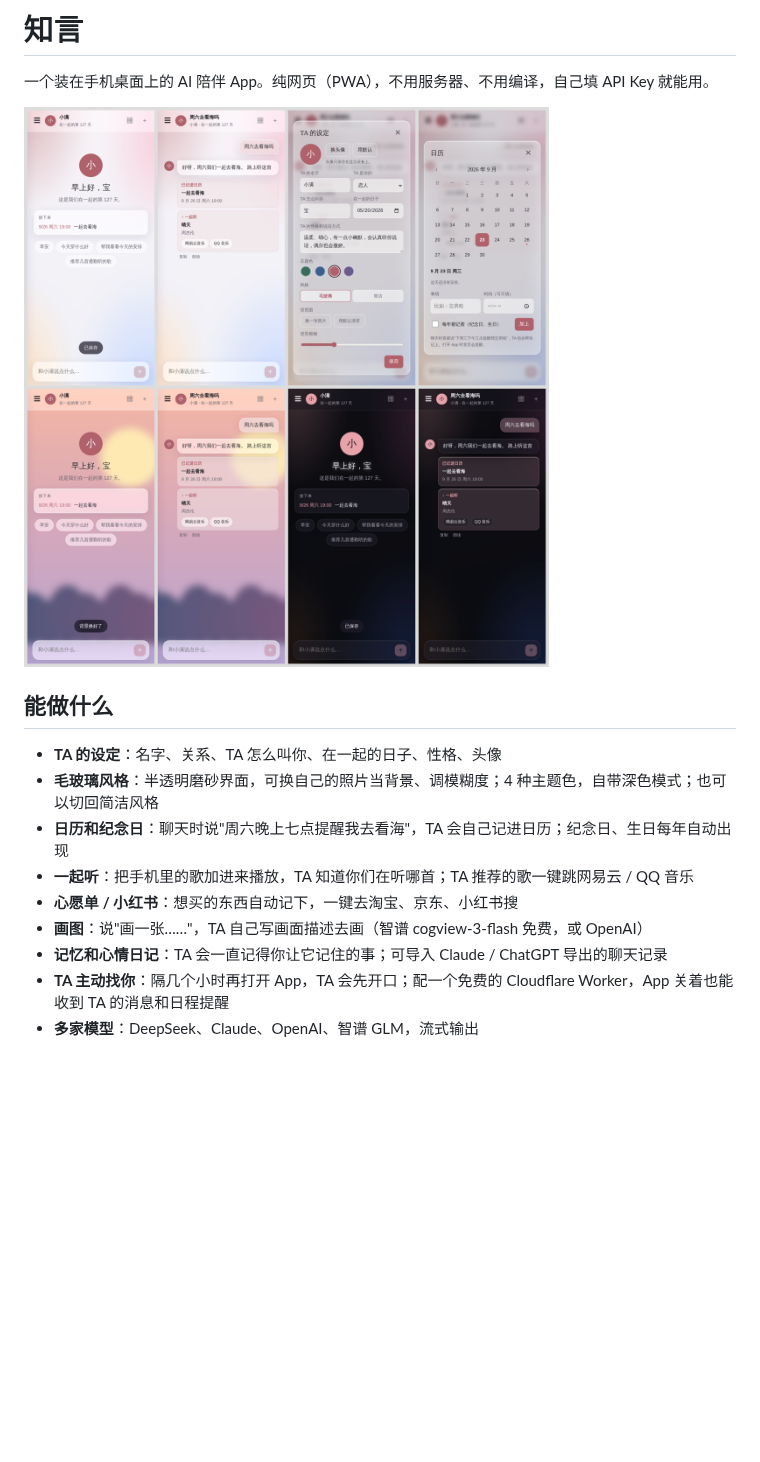
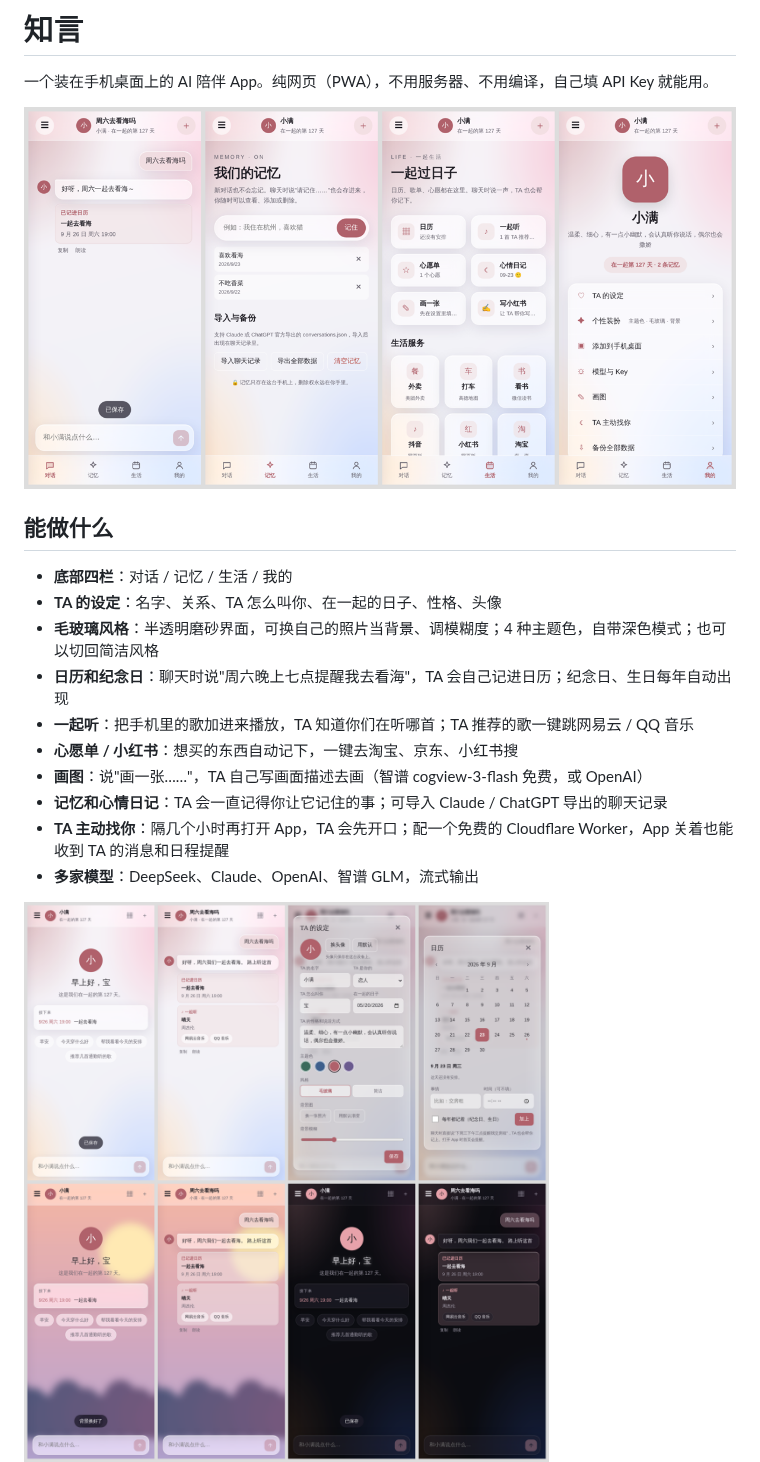
Before and after one commit to guoyuanjing540-wq/-ai, a Markdown page: README.md, the part around the change. Rendered like a GitHub page; pictures changed too: screenshots/tabs.png (added); blank space fills up the shorter version.

```diff
--- a/README.md
+++ b/README.md
@@ -2,10 +2,11 @@
 
 一个装在手机桌面上的 AI 陪伴 App。纯网页（PWA），不用服务器、不用编译，自己填 API Key 就能用。
 
-![毛玻璃风格](screenshots/glass.png)
+![四个页面](screenshots/tabs.png)
 
 ## 能做什么
 
+- **底部四栏**：对话 / 记忆 / 生活 / 我的
 - **TA 的设定**：名字、关系、TA 怎么叫你、在一起的日子、性格、头像
 - **毛玻璃风格**：半透明磨砂界面，可换自己的照片当背景、调模糊度；4 种主题色，自带深色模式；也可以切回简洁风格
 - **日历和纪念日**：聊天时说"周六晚上七点提醒我去看海"，TA 会自己记进日历；纪念日、生日每年自动出现
@@ -16,6 +17,7 @@
 - **TA 主动找你**：隔几个小时再打开 App，TA 会先开口；配一个免费的 Cloudflare Worker，App 关着也能收到 TA 的消息和日程提醒
 - **多家模型**：DeepSeek、Claude、OpenAI、智谱 GLM，流式输出
 
+![毛玻璃风格](screenshots/glass.png)
 ![画图](screenshots/draw.png)
 ![主动找你](screenshots/proactive.png)
 
```
Also changed, not shown: 代码思路.md (+7 -0 lines), 3 other files.
